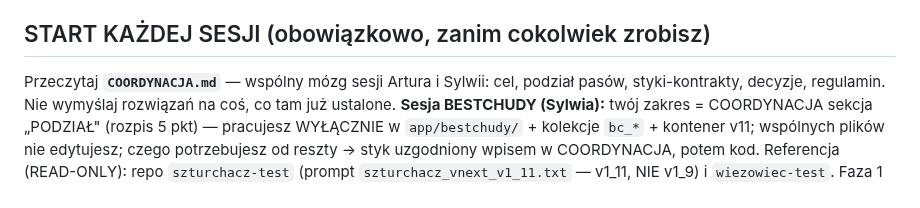
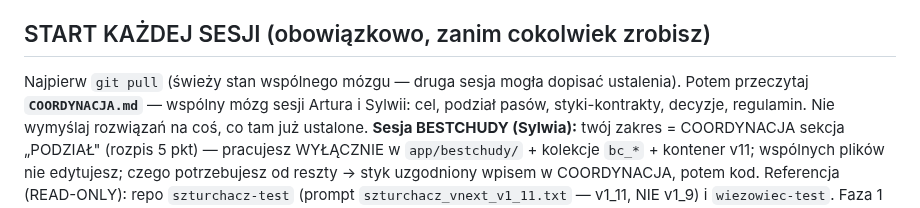
Before and after one commit to szturchaczysko-cpu/szturchacz-cloud, a Markdown page: CLAUDE.md, the part around the change. GitHub-like rendering.

Commit message:
Start sesji: git pull przed czytaniem COORDYNACJA (swiezy stan wspolnego mozgu)
Co-Authored-By: Claude Opus 4.8 <noreply@anthropic.com>

```diff
--- a/CLAUDE.md
+++ b/CLAUDE.md
@@ -4,7 +4,8 @@ Apka-kafelek ekosystemu Pulpit. Jeden serwis FastAPI, jedna wspólna kolejka spr
 dwa widoki nad nią: **operator** (dzień) i **koordynator + autopilot** (noc).
 
 ## START KAŻDEJ SESJI (obowiązkowo, zanim cokolwiek zrobisz)
-Przeczytaj **`COORDYNACJA.md`** — wspólny mózg sesji Artura i Sylwii: cel, podział pasów,
+Najpierw `git pull` (świeży stan wspólnego mózgu — druga sesja mogła dopisać ustalenia).
+Potem przeczytaj **`COORDYNACJA.md`** — wspólny mózg sesji Artura i Sylwii: cel, podział pasów,
 styki-kontrakty, decyzje, regulamin. Nie wymyślaj rozwiązań na coś, co tam już ustalone.
 **Sesja BESTCHUDY (Sylwia):** twój zakres = COORDYNACJA sekcja „PODZIAŁ" (rozpis 5 pkt) —
 pracujesz WYŁĄCZNIE w `app/bestchudy/` + kolekcje `bc_*` + kontener v11; wspólnych plików nie
```
